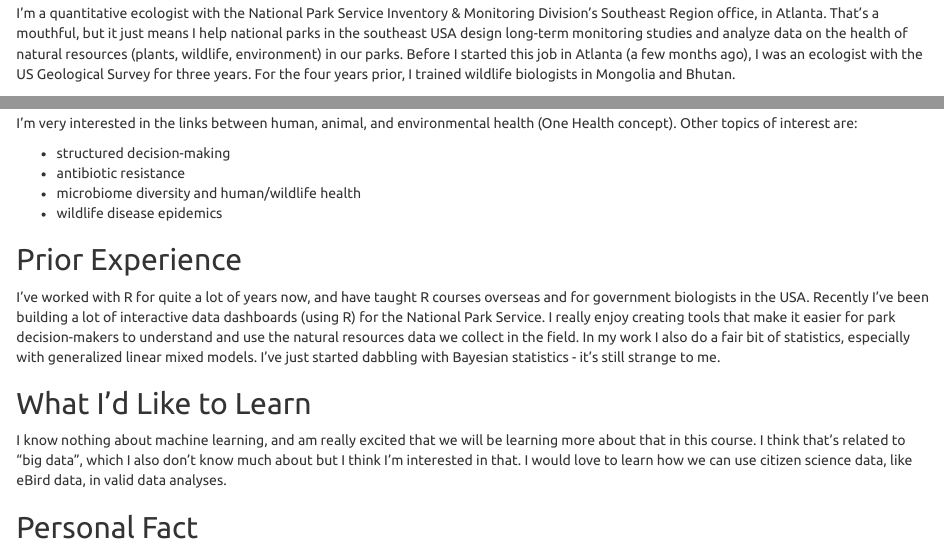
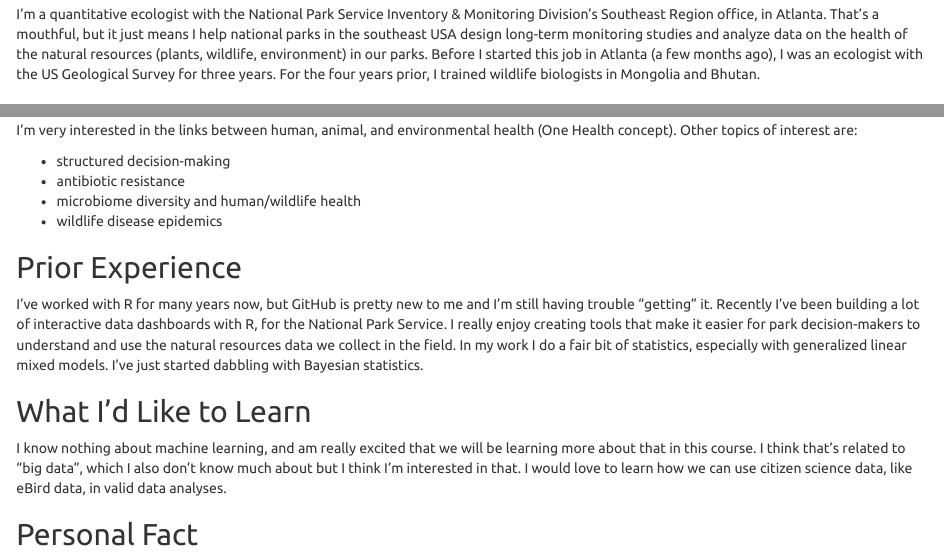
Before and after one commit to ellenmonster/ellenmonster, an R Markdown document (index.Rmd): the page in a window 1100 px wide, from 150 px down before the commit and from 500 px down after it, so that both start at the same text, and a second part further down, joined at a grey line. The pictures show the output file index.html that the author committed with the source, opened offline.

```diff
--- a/index.Rmd
+++ b/index.Rmd
@@ -9,6 +8,6 @@
 
 ## Background
-I'm a quantitative ecologist with the National Park Service Inventory & Monitoring Division's Southeast Region office, in Atlanta. That's a mouthful, but it just means I help national parks in the southeast USA design long-term monitoring studies and analyze data on the health of natural resources (plants, wildlife, environment) in our parks. Before I started this job in Atlanta (a few months ago), I was an ecologist with the US Geological Survey for three years. For the four years prior, I trained wildlife biologists in Mongolia and Bhutan.
+I'm a quantitative ecologist with the National Park Service Inventory & Monitoring Division's Southeast Region office, in Atlanta. That's a mouthful, but it just means I help national parks in the southeast USA design long-term monitoring studies and analyze data on the health of the natural resources (plants, wildlife, environment) in our parks. Before I started this job in Atlanta (a few months ago), I was an ecologist with the US Geological Survey for three years. For the four years prior, I trained wildlife biologists in Mongolia and Bhutan.
 
 ## Training
 My background is in wildlife ecology. I'm also currently pursuing the Infectious Diseases Graduate Certificate at UGA. Disease ecology fascinates me, especially with the massive wildlife declines we have had in the past couple decades due to fungal disease epidemics like white-nose syndrome, chytrid, and snake fungal disease.
@@ -22,7 +21,7 @@
 * wildlife disease epidemics
 
 ## Prior Experience
-I've worked with R for quite a lot of years now, and have taught R courses overseas and for government biologists in the USA. Recently I've been building a lot of interactive data dashboards (using R) for the National Park Service. I really enjoy creating tools that make it easier for park decision-makers to understand and use the natural resources data we collect in the field. In my work I also do a fair bit of statistics, especially with generalized linear mixed models. I've just started dabbling with Bayesian statistics - it's still strange to me.
+I've worked with R for many years now, but GitHub is pretty new to me and I'm still having trouble "getting" it. Recently I've been building a lot of interactive data dashboards with R, for the National Park Service. I really enjoy creating tools that make it easier for park decision-makers to understand and use the natural resources data we collect in the field. In my work I do a fair bit of statistics, especially with generalized linear mixed models. I've just started dabbling with Bayesian statistics.
 
 ## What I'd Like to Learn
 I know nothing about machine learning, and am really excited that we will be learning more about that in this course. I think that's related to "big data", which I also don't know much about but I think I'm interested in that. I would love to learn how we can use citizen science data, like eBird data, in valid data analyses.
```
Also changed, not shown: BatBoy.JPG, README.md, index.html, index.Rmd (5 more changed lines), 2 other files.
